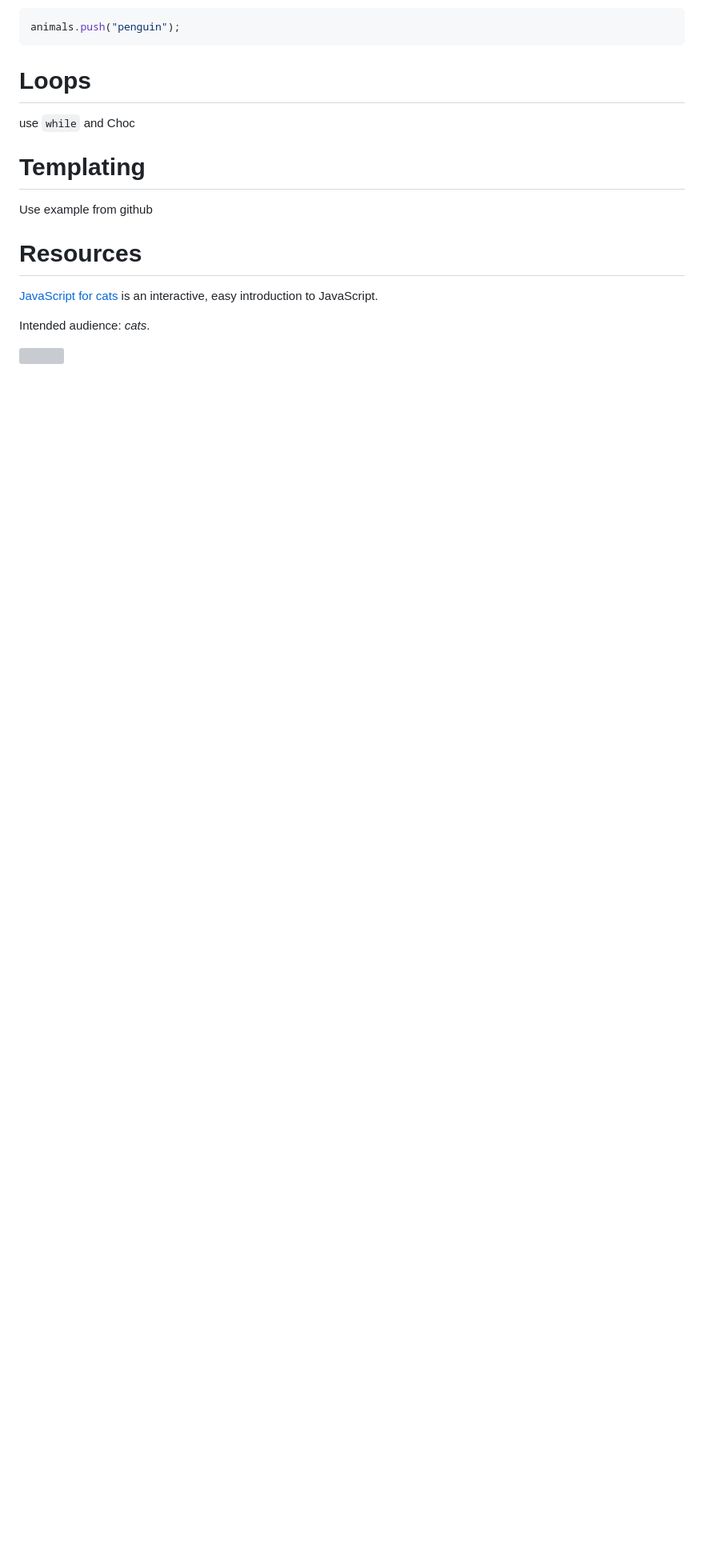
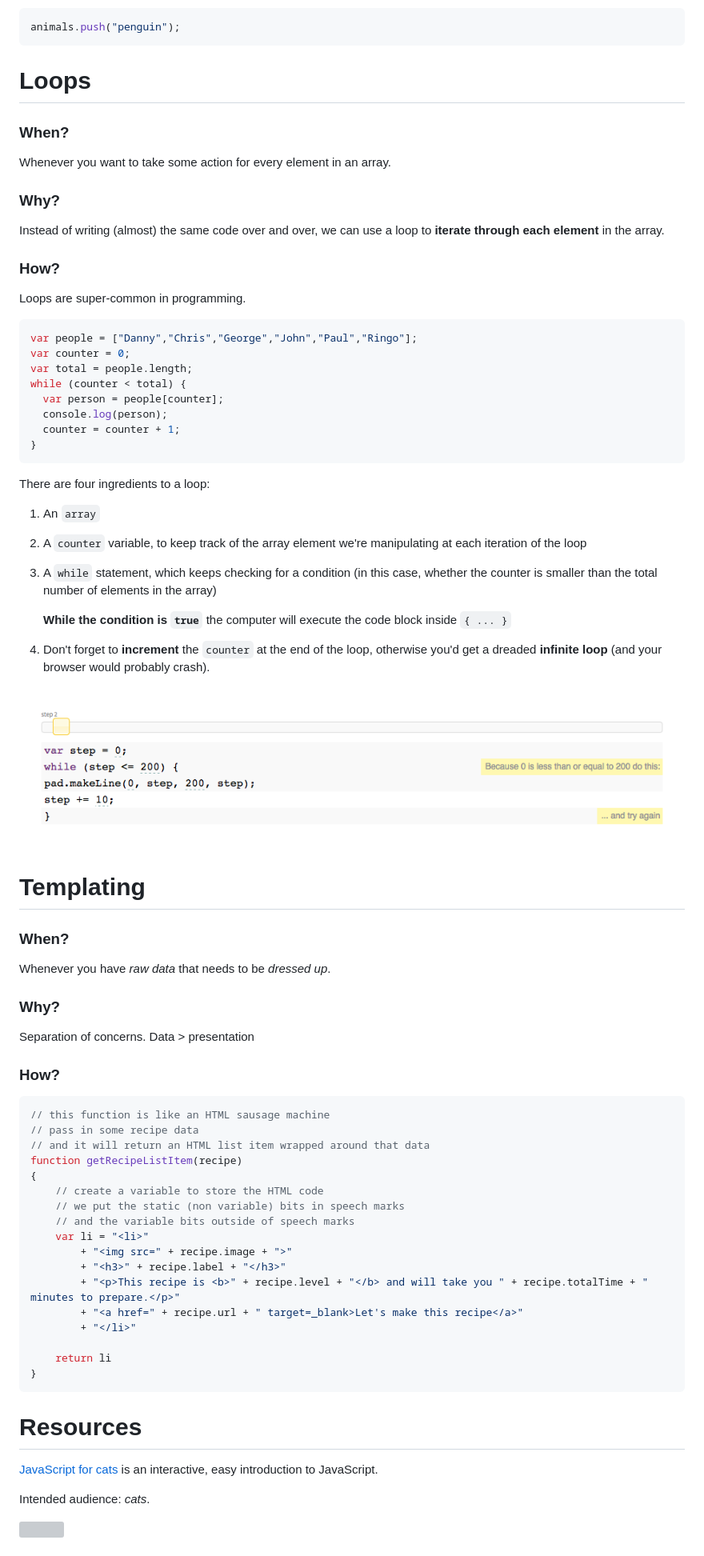
Before and after one commit to RavensbourneWebMedia/Web-development-workshop, a Markdown page: sessions/week-11.md, the part around the change printed below. Shown: that part at 80% size. GitHub-like rendering; pictures changed too: sessions/assets/choc.png (added); blank space fills up the shorter version; grey boxes are pictures that could not be loaded.

Commit message:
Loops, templates and assignments (todo)

````diff
--- a/sessions/week-11.md
+++ b/sessions/week-11.md
@@ -351,19 +350,74 @@ animals.push("penguin");
 
 # Loops
 
-<!--We often want to take some action for every element in an array, like how we used the text() command to display the names above. Instead of writing that code over and over, it's better to use a for loop to iterate through each of the elements in the array, and do something to each element inside the loop. We have to start from index 0, go until we reach the end of the array, and add 1 to the index each time. Here's how we'd do that:
-for (var i = 0; i < myFriends.length; i++) {
-   text(myFriends[i], 200, i*100);
+### When?
+
+Whenever you want to take some action for every element in an array.
+
+### Why?
+
+Instead of writing (almost) the same code over and over, we can use a loop to **iterate through each element** in the array.
+
+### How?
+
+Loops are super-common in programming.
+
+```js
+var people = ["Danny","Chris","George","John","Paul","Ringo"];
+var counter = 0;
+var total = people.length;
+while (counter < total) {
+  var person = people[counter];
+  console.log(person);
+  counter = counter + 1;
 }
+```
 
-Notice how we put i inside the square brackets, because it represents the current index each time the loop is run.-->
+There are four ingredients to a loop:
 
-use `while` and Choc
+1. An `array`
+2. A `counter` variable, to keep track of the array element we're manipulating at each iteration of the loop
+3. A `while` statement, which keeps checking for a condition (in this case, whether the counter is smaller than the total number of elements in the array)
+
+	**While the condition is `true`** the computer will execute the code block inside `{ ... }`
+
+4. Don't forget to **increment** the `counter` at the end of the loop, otherwise you'd get a dreaded **infinite loop** (and your browser would probably crash).
+
+[![](assets/choc.png)](https://jsfiddle.net/baddeo/HLR85/10/embedded/result/)
+
+<!--use `while` and Choc-->
 
 # Templating
 
-Use example from github
+### When?
 
+Whenever you have *raw data* that needs to be *dressed up*.
+
+### Why?
+
+Separation of concerns. Data > presentation
+
+### How?
+
+```js
+// this function is like an HTML sausage machine
+// pass in some recipe data
+// and it will return an HTML list item wrapped around that data
+function getRecipeListItem(recipe)
+{
+	// create a variable to store the HTML code
+	// we put the static (non variable) bits in speech marks
+	// and the variable bits outside of speech marks
+    var li = "<li>"
+        + "<img src=" + recipe.image + ">"
+        + "<h3>" + recipe.label + "</h3>"
+        + "<p>This recipe is <b>" + recipe.level + "</b> and will take you " + recipe.totalTime + " minutes to prepare.</p>"
+        + "<a href=" + recipe.url + " target=_blank>Let's make this recipe</a>"
+        + "</li>"
+
+    return li
+}
+```
 
 # Resources
 
````
Also changed, not shown: other parts of sessions/week-11.md (+4 -4 lines).
